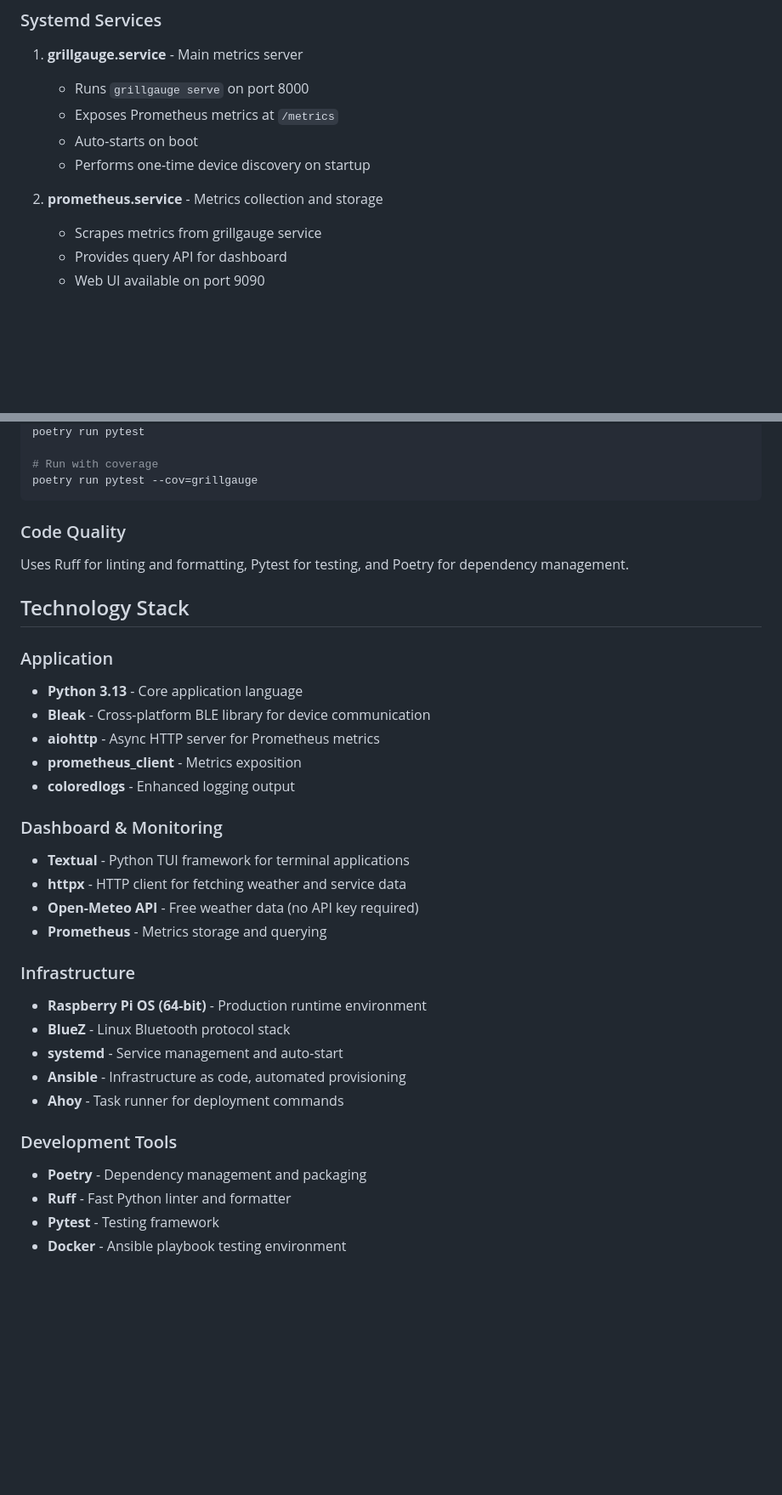
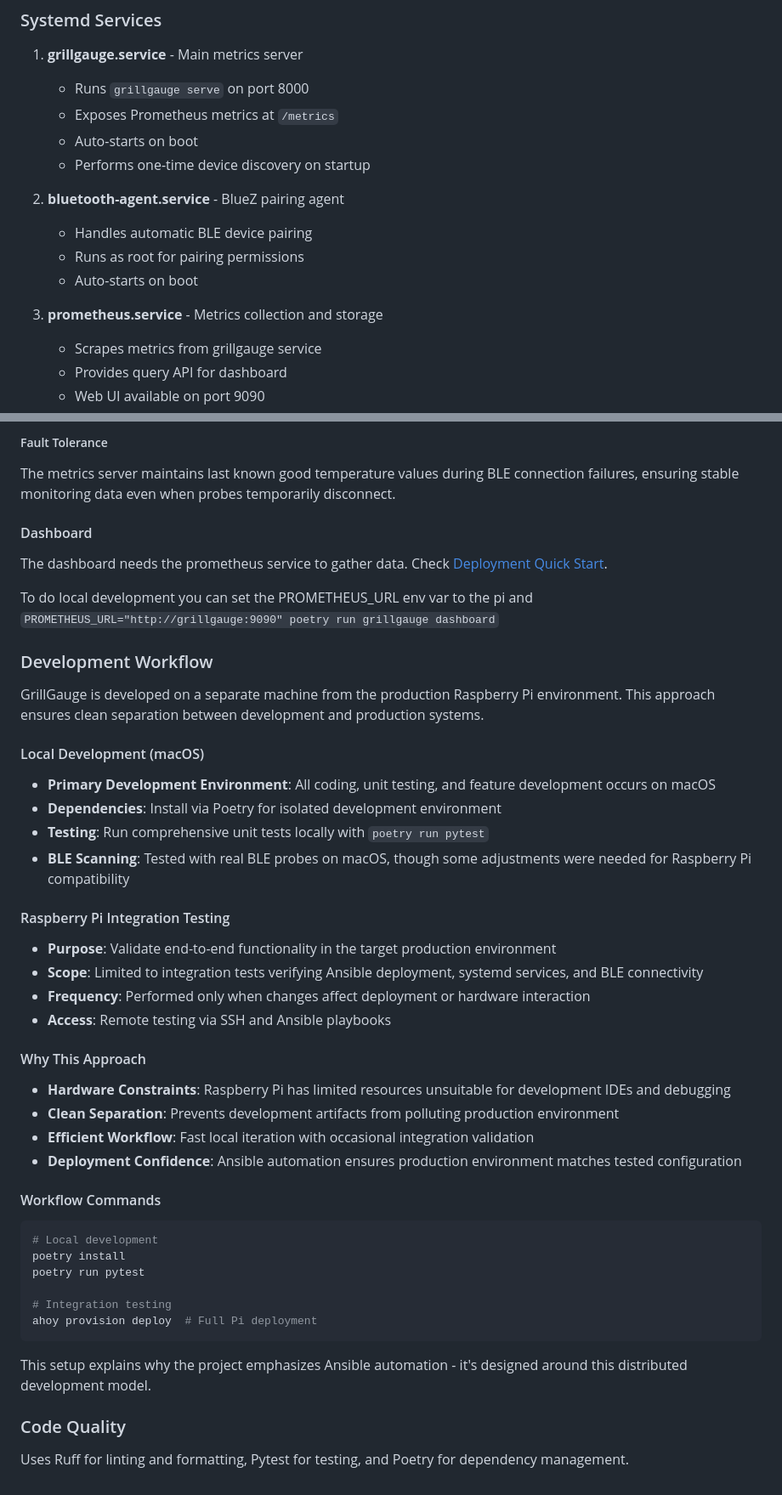
Before and after one commit to teosibileau/grillgauge, a Markdown page: README.md, 2 parts joined by grey strips. Shown at 85% size. Rendered like a GitHub page; blank space fills up the shorter version.

Commit message:
Refactor document to make it easier for devs to understand the setup

````diff
--- a/README.md
+++ b/README.md
@@ -193,7 +92,12 @@ GrillGauge is deployed to Raspberry Pi using Ansible and runs as systemd service
    - Auto-starts on boot
    - Performs one-time device discovery on startup
 
-2. **prometheus.service** - Metrics collection and storage
+2. **bluetooth-agent.service** - BlueZ pairing agent
+   - Handles automatic BLE device pairing
+   - Runs as root for pairing permissions
+   - Auto-starts on boot
+
+3. **prometheus.service** - Metrics collection and storage
    - Scrapes metrics from grillgauge service
    - Provides query API for dashboard
    - Web UI available on port 9090
@@ -254,36 +238,46 @@ systemctl status bluetooth
+##### Fault Tolerance
+
+The metrics server maintains last known good temperature values during BLE connection failures, ensuring stable monitoring data even when probes temporarily disconnect.
+
+#### Dashboard
+
+The dashboard needs the prometheus service to gather data. Check [Deployment Quick Start](#deployment-quick-start).
+
+To do local development you can set the PROMETHEUS_URL env var to the pi and `PROMETHEUS_URL="http://grillgauge:9090" poetry run grillgauge dashboard`
+
+### Development Workflow
+
+GrillGauge is developed on a separate machine from the production Raspberry Pi environment. This approach ensures clean separation between development and production systems.
+
+#### Local Development (macOS)
+- **Primary Development Environment**: All coding, unit testing, and feature development occurs on macOS
+- **Dependencies**: Install via Poetry for isolated development environment
+- **Testing**: Run comprehensive unit tests locally with `poetry run pytest`
+- **BLE Scanning**: Tested with real BLE probes on macOS, though some adjustments were needed for Raspberry Pi compatibility
+
+#### Raspberry Pi Integration Testing
+- **Purpose**: Validate end-to-end functionality in the target production environment
+- **Scope**: Limited to integration tests verifying Ansible deployment, systemd services, and BLE connectivity
+- **Frequency**: Performed only when changes affect deployment or hardware interaction
+- **Access**: Remote testing via SSH and Ansible playbooks
+
+#### Why This Approach
+- **Hardware Constraints**: Raspberry Pi has limited resources unsuitable for development IDEs and debugging
+- **Clean Separation**: Prevents development artifacts from polluting production environment
+- **Efficient Workflow**: Fast local iteration with occasional integration validation
+- **Deployment Confidence**: Ansible automation ensures production environment matches tested configuration
+
+#### Workflow Commands
+```bash
+# Local development
+poetry install
 poetry run pytest
 
-# Run with coverage
-poetry run pytest --cov=grillgauge
+# Integration testing
+ahoy provision deploy  # Full Pi deployment
 ```
+
+This setup explains why the project emphasizes Ansible automation - it's designed around this distributed development model.
 
 ### Code Quality
 Uses Ruff for linting and formatting, Pytest for testing, and Poetry for dependency management.
-
-## Technology Stack
-
-### Application
-- **Python 3.13** - Core application language
-- **Bleak** - Cross-platform BLE library for device communication
-- **aiohttp** - Async HTTP server for Prometheus metrics
-- **prometheus_client** - Metrics exposition
-- **coloredlogs** - Enhanced logging output
-
-### Dashboard & Monitoring
-- **Textual** - Python TUI framework for terminal applications
-- **httpx** - HTTP client for fetching weather and service data
-- **Open-Meteo API** - Free weather data (no API key required)
-- **Prometheus** - Metrics storage and querying
-
-### Infrastructure
-- **Raspberry Pi OS (64-bit)** - Production runtime environment
-- **BlueZ** - Linux Bluetooth protocol stack
-- **systemd** - Service management and auto-start
-- **Ansible** - Infrastructure as code, automated provisioning
-- **Ahoy** - Task runner for deployment commands
-
-### Development Tools
-- **Poetry** - Dependency management and packaging
-- **Ruff** - Fast Python linter and formatter
-- **Pytest** - Testing framework
-- **Docker** - Ansible playbook testing environment
````
Also changed, not shown: other parts of README.md (+115 -136 lines), .assets/architecture.png (added), .docs/dashboard_icon.png (added), .docs/probe_icon.png (added), 3 other files.
